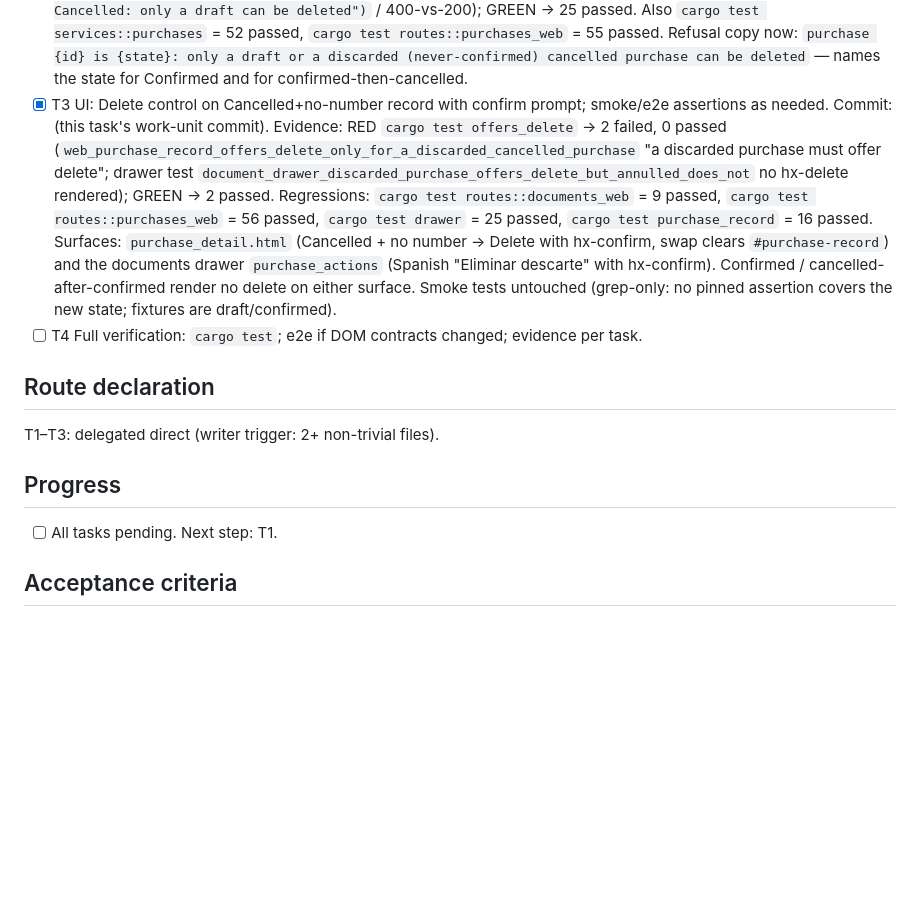
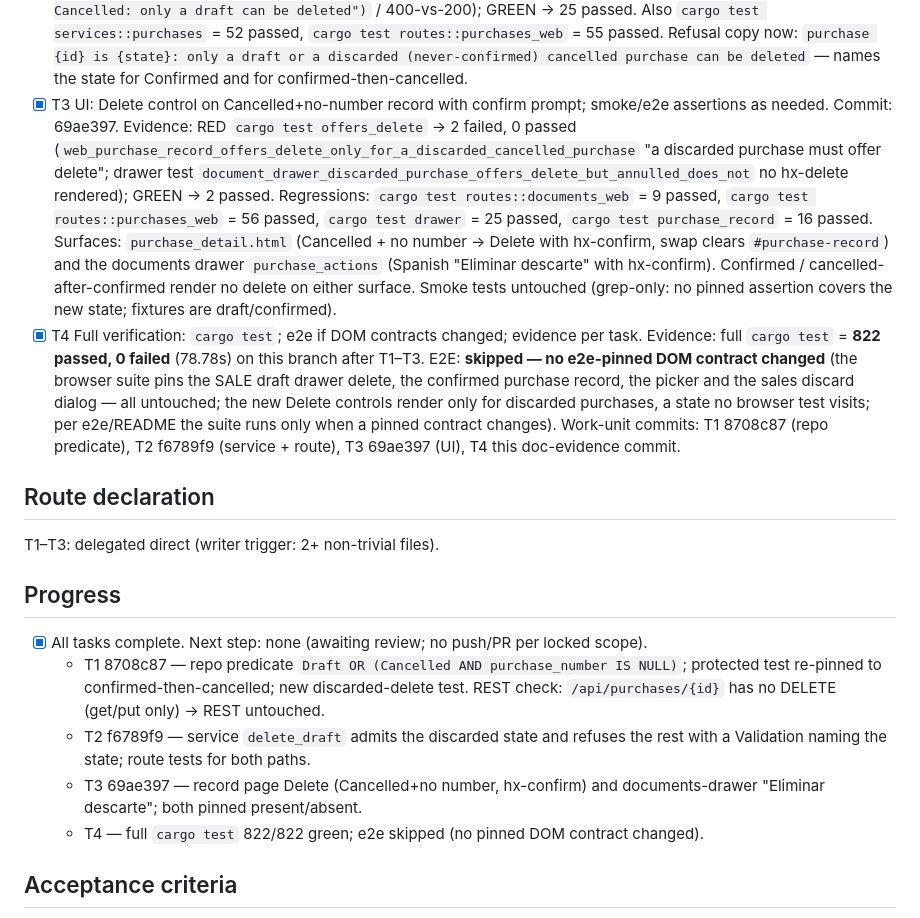
Before and after one commit to ematiasm/roya, a Markdown page: odd/tasks/purchase-delete-never-confirmed.md, the part around the change. GitHub-like rendering; blank space fills up the shorter version.

Commit message:
docs(purchases): record purchase-delete-never-confirmed task evidence
Check off T1-T4 with per-task RED/GREEN evidence, commit hashes and the
full-suite result (822 passed); note that REST exposes no purchase
delete and that e2e was skipped because no browser-pinned DOM contract
changed.

```diff
--- a/odd/tasks/purchase-delete-never-confirmed.md
+++ b/odd/tasks/purchase-delete-never-confirmed.md
@@ -115,7 +115,7 @@ Therefore:
       for Confirmed and for confirmed-then-cancelled.
 - [x] T3 UI: Delete control on Cancelled+no-number record with confirm
       prompt; smoke/e2e assertions as needed.
-      Commit: (this task's work-unit commit).
+      Commit: 69ae397.
       Evidence: RED `cargo test offers_delete` → 2 failed, 0 passed
       (`web_purchase_record_offers_delete_only_for_a_discarded_cancelled_purchase`
       "a discarded purchase must offer delete"; drawer test
@@ -130,8 +130,17 @@ Therefore:
       with hx-confirm). Confirmed / cancelled-after-confirmed render no
       delete on either surface. Smoke tests untouched (grep-only: no
       pinned assertion covers the new state; fixtures are draft/confirmed).
-- [ ] T4 Full verification: `cargo test`; e2e if DOM contracts changed;
+- [x] T4 Full verification: `cargo test`; e2e if DOM contracts changed;
       evidence per task.
+      Evidence: full `cargo test` = **822 passed, 0 failed** (78.78s) on
+      this branch after T1–T3. E2E: **skipped — no e2e-pinned DOM contract
+      changed** (the browser suite pins the SALE draft drawer delete, the
+      confirmed purchase record, the picker and the sales discard dialog —
+      all untouched; the new Delete controls render only for discarded
+      purchases, a state no browser test visits; per e2e/README the suite
+      runs only when a pinned contract changes).
+      Work-unit commits: T1 8708c87 (repo predicate), T2 f6789f9
+      (service + route), T3 69ae397 (UI), T4 this doc-evidence commit.
 
 ## Route declaration
 
@@ -139,7 +148,19 @@ T1–T3: delegated direct (writer trigger: 2+ non-trivial files).
 
 ## Progress
 
-- [ ] All tasks pending. Next step: T1.
+- [x] All tasks complete. Next step: none (awaiting review; no push/PR
+      per locked scope).
+  - T1 8708c87 — repo predicate `Draft OR (Cancelled AND purchase_number
+    IS NULL)`; protected test re-pinned to confirmed-then-cancelled; new
+    discarded-delete test. REST check: `/api/purchases/{id}` has no DELETE
+    (get/put only) → REST untouched.
+  - T2 f6789f9 — service `delete_draft` admits the discarded state and
+    refuses the rest with a Validation naming the state; route tests for
+    both paths.
+  - T3 69ae397 — record page Delete (Cancelled+no number, hx-confirm) and
+    documents-drawer "Eliminar descarte"; both pinned present/absent.
+  - T4 — full `cargo test` 822/822 green; e2e skipped (no pinned DOM
+    contract changed).
 
 ## Acceptance criteria
 
```
